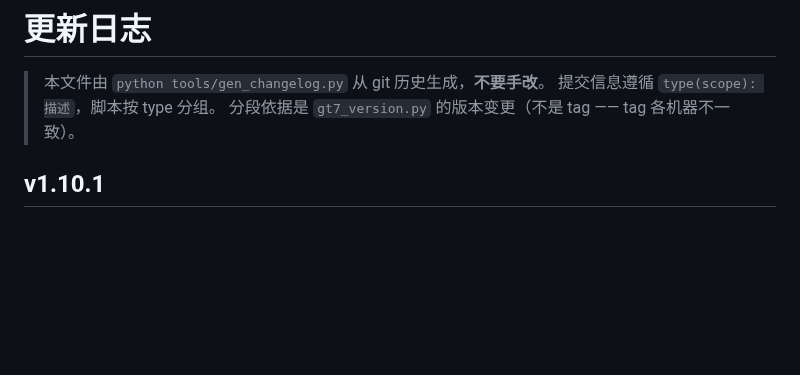
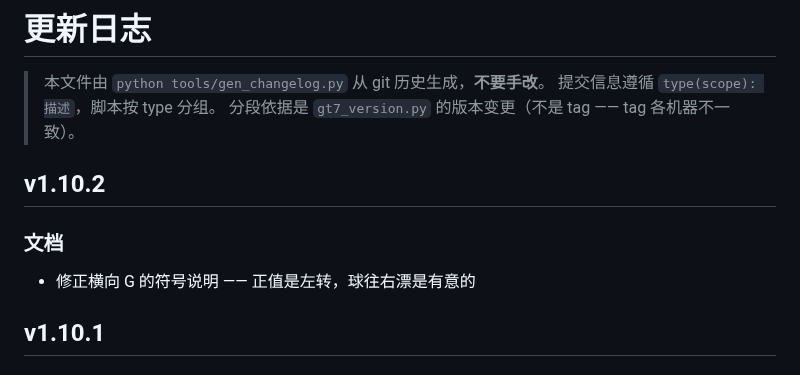
Before and after one commit to DC1024/gt7-dash, a Markdown page: CHANGELOG.md, the part around the change. GitHub-like rendering; blank space fills up the shorter version.

Commit message:
docs(changelog): 同步 v1.10.2

```diff
--- a/CHANGELOG.md
+++ b/CHANGELOG.md
@@ -3,6 +3,11 @@
 > 本文件由 `python tools/gen_changelog.py` 从 git 历史生成，**不要手改**。
 > 提交信息遵循 `type(scope): 描述`，脚本按 type 分组。
 > 分段依据是 `gt7_version.py` 的版本变更（不是 tag —— tag 各机器不一致）。
+
+## v1.10.2
+
+### 文档
+- 修正横向 G 的符号说明 —— 正值是左转，球往右漂是有意的
 
 ## v1.10.1
 
```
